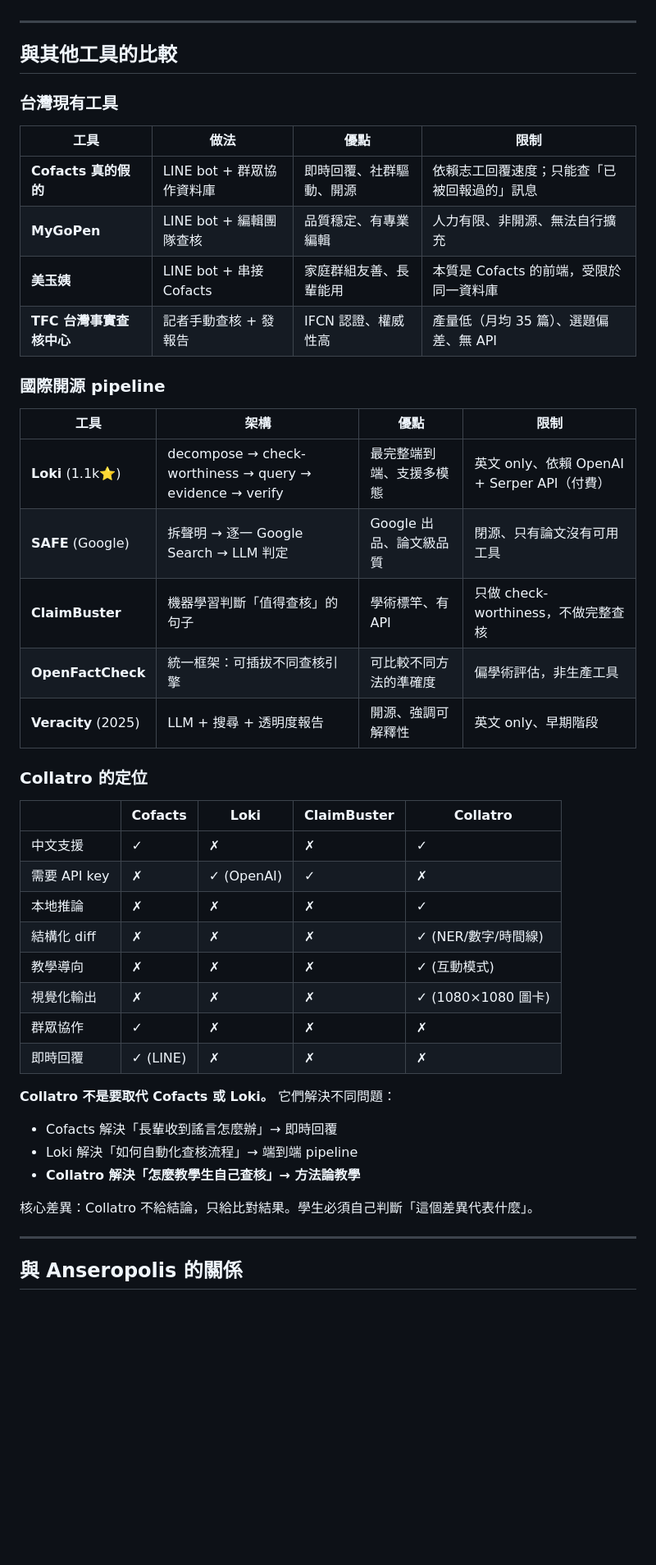
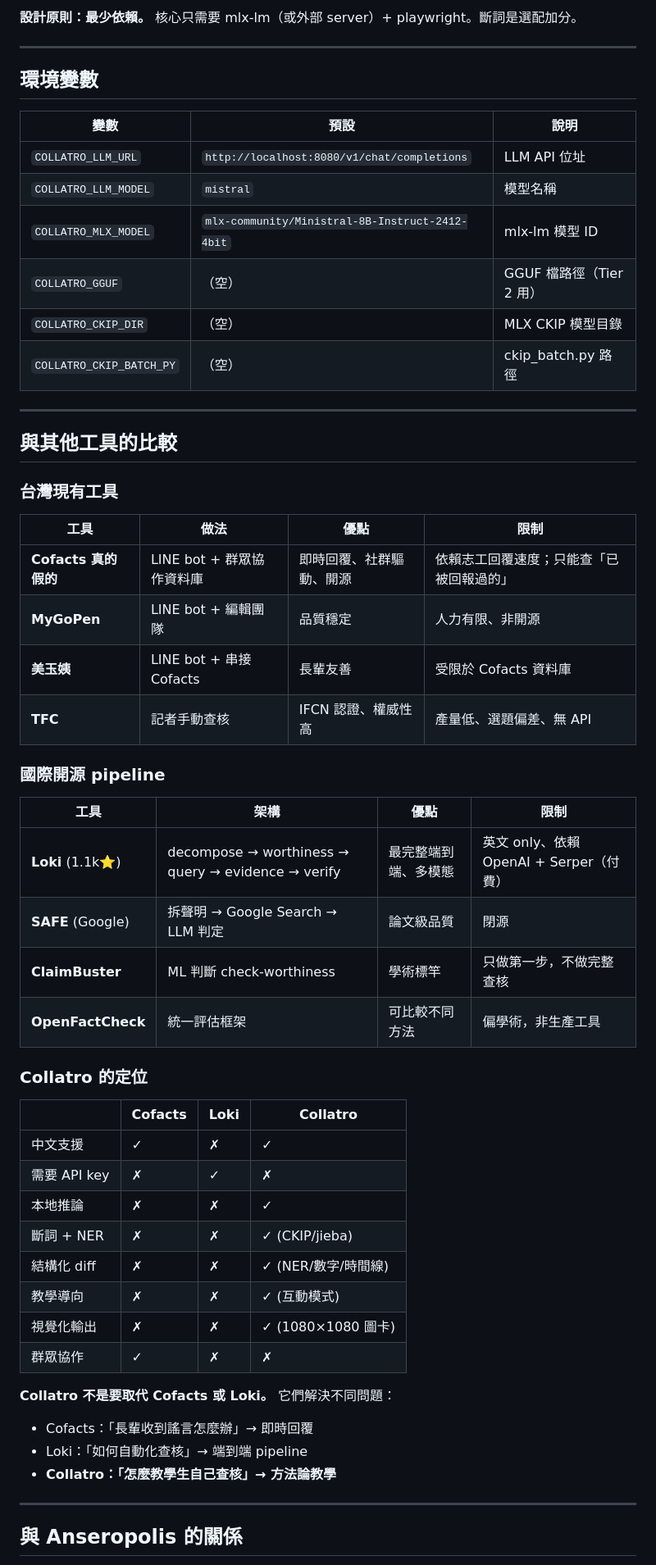
Before and after one commit to FakeRocket543/collatro, a Markdown page: README.md, the part around one of its changes. Shown at 82% size. Rendered like a GitHub page; blank space fills up the shorter version.

```diff
--- a/README.md
+++ b/README.md
@@ -176,3 +252,17 @@ POST /api/check {text, theme} → {claims}
+**設計原則：最少依賴。** 核心只需要 mlx-lm（或外部 server）+ playwright。斷詞是選配加分。
+
+---
+
+## 環境變數
+
+| 變數 | 預設 | 說明 |
+|------|------|------|
+| `COLLATRO_LLM_URL` | `http://localhost:8080/v1/chat/completions` | LLM API 位址 |
+| `COLLATRO_LLM_MODEL` | `mistral` | 模型名稱 |
+| `COLLATRO_MLX_MODEL` | `mlx-community/Ministral-8B-Instruct-2412-4bit` | mlx-lm 模型 ID |
+| `COLLATRO_GGUF` | （空） | GGUF 檔路徑（Tier 2 用） |
+| `COLLATRO_CKIP_DIR` | （空） | MLX CKIP 模型目錄 |
+| `COLLATRO_CKIP_BATCH_PY` | （空） | ckip_batch.py 路徑 |
 
 ---
 
@@ -182,40 +272,37 @@ POST /api/check {text, theme} → {claims}
 
 | 工具 | 做法 | 優點 | 限制 |
 |------|------|------|------|
-| **Cofacts 真的假的** | LINE bot + 群眾協作資料庫 | 即時回覆、社群驅動、開源 | 依賴志工回覆速度；只能查「已被回報過的」訊息 |
-| **MyGoPen** | LINE bot + 編輯團隊查核 | 品質穩定、有專業編輯 | 人力有限、非開源、無法自行擴充 |
-| **美玉姨** | LINE bot + 串接 Cofacts | 家庭群組友善、長輩能用 | 本質是 Cofacts 的前端，受限於同一資料庫 |
-| **TFC 台灣事實查核中心** | 記者手動查核 + 發報告 | IFCN 認證、權威性高 | 產量低（月均 35 篇）、選題偏差、無 API |
+| **Cofacts 真的假的** | LINE bot + 群眾協作資料庫 | 即時回覆、社群驅動、開源 | 依賴志工回覆速度；只能查「已被回報過的」 |
+| **MyGoPen** | LINE bot + 編輯團隊 | 品質穩定 | 人力有限、非開源 |
+| **美玉姨** | LINE bot + 串接 Cofacts | 長輩友善 | 受限於 Cofacts 資料庫 |
+| **TFC** | 記者手動查核 | IFCN 認證、權威性高 | 產量低、選題偏差、無 API |
 
 ### 國際開源 pipeline
 
 | 工具 | 架構 | 優點 | 限制 |
 |------|------|------|------|
-| **Loki** (1.1k⭐) | decompose → check-worthiness → query → evidence → verify | 最完整端到端、支援多模態 | 英文 only、依賴 OpenAI + Serper API（付費） |
-| **SAFE** (Google) | 拆聲明 → 逐一 Google Search → LLM 判定 | Google 出品、論文級品質 | 閉源、只有論文沒有可用工具 |
-| **ClaimBuster** | 機器學習判斷「值得查核」的句子 | 學術標竿、有 API | 只做 check-worthiness，不做完整查核 |
-| **OpenFactCheck** | 統一框架：可插拔不同查核引擎 | 可比較不同方法的準確度 | 偏學術評估，非生產工具 |
-| **Veracity** (2025) | LLM + 搜尋 + 透明度報告 | 開源、強調可解釋性 | 英文 only、早期階段 |
+| **Loki** (1.1k⭐) | decompose → worthiness → query → evidence → verify | 最完整端到端、多模態 | 英文 only、依賴 OpenAI + Serper（付費） |
+| **SAFE** (Google) | 拆聲明 → Google Search → LLM 判定 | 論文級品質 | 閉源 |
+| **ClaimBuster** | ML 判斷 check-worthiness | 學術標竿 | 只做第一步，不做完整查核 |
+| **OpenFactCheck** | 統一評估框架 | 可比較不同方法 | 偏學術，非生產工具 |
 
 ### Collatro 的定位
 
-| | Cofacts | Loki | ClaimBuster | **Collatro** |
-|---|---|---|---|---|
-| 中文支援 | ✓ | ✗ | ✗ | ✓ |
-| 需要 API key | ✗ | ✓ (OpenAI) | ✓ | ✗ |
-| 本地推論 | ✗ | ✗ | ✗ | ✓ |
-| 結構化 diff | ✗ | ✗ | ✗ | ✓ (NER/數字/時間線) |
-| 教學導向 | ✗ | ✗ | ✗ | ✓ (互動模式) |
-| 視覺化輸出 | ✗ | ✗ | ✗ | ✓ (1080×1080 圖卡) |
-| 群眾協作 | ✓ | ✗ | ✗ | ✗ |
-| 即時回覆 | ✓ (LINE) | ✗ | ✗ | ✗ |
+| | Cofacts | Loki | **Collatro** |
+|---|---|---|---|
+| 中文支援 | ✓ | ✗ | ✓ |
+| 需要 API key | ✗ | ✓ | ✗ |
+| 本地推論 | ✗ | ✗ | ✓ |
+| 斷詞 + NER | ✗ | ✗ | ✓ (CKIP/jieba) |
+| 結構化 diff | ✗ | ✗ | ✓ (NER/數字/時間線) |
+| 教學導向 | ✗ | ✗ | ✓ (互動模式) |
+| 視覺化輸出 | ✗ | ✗ | ✓ (1080×1080 圖卡) |
+| 群眾協作 | ✓ | ✗ | ✗ |
 
 **Collatro 不是要取代 Cofacts 或 Loki。** 它們解決不同問題：
-- Cofacts 解決「長輩收到謠言怎麼辦」→ 即時回覆
-- Loki 解決「如何自動化查核流程」→ 端到端 pipeline
-- **Collatro 解決「怎麼教學生自己查核」→ 方法論教學**
-
-核心差異：Collatro 不給結論，只給比對結果。學生必須自己判斷「這個差異代表什麼」。
+- Cofacts：「長輩收到謠言怎麼辦」→ 即時回覆
+- Loki：「如何自動化查核」→ 端到端 pipeline
+- **Collatro：「怎麼教學生自己查核」→ 方法論教學**
 
 ---
 
```
Also changed, not shown: other parts of README.md (+204 -127 lines).
